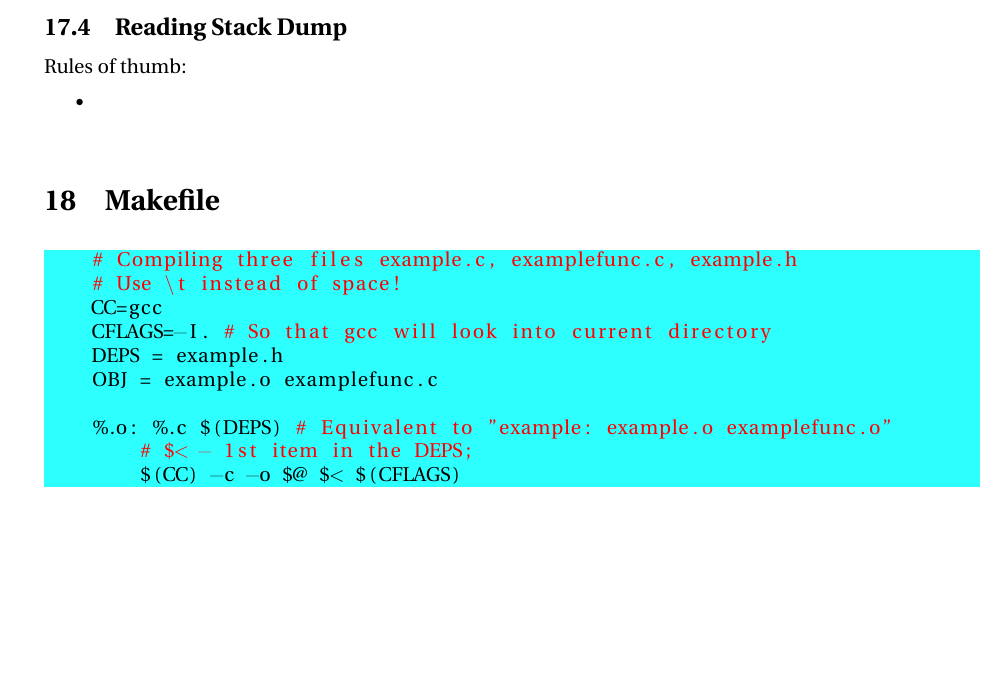
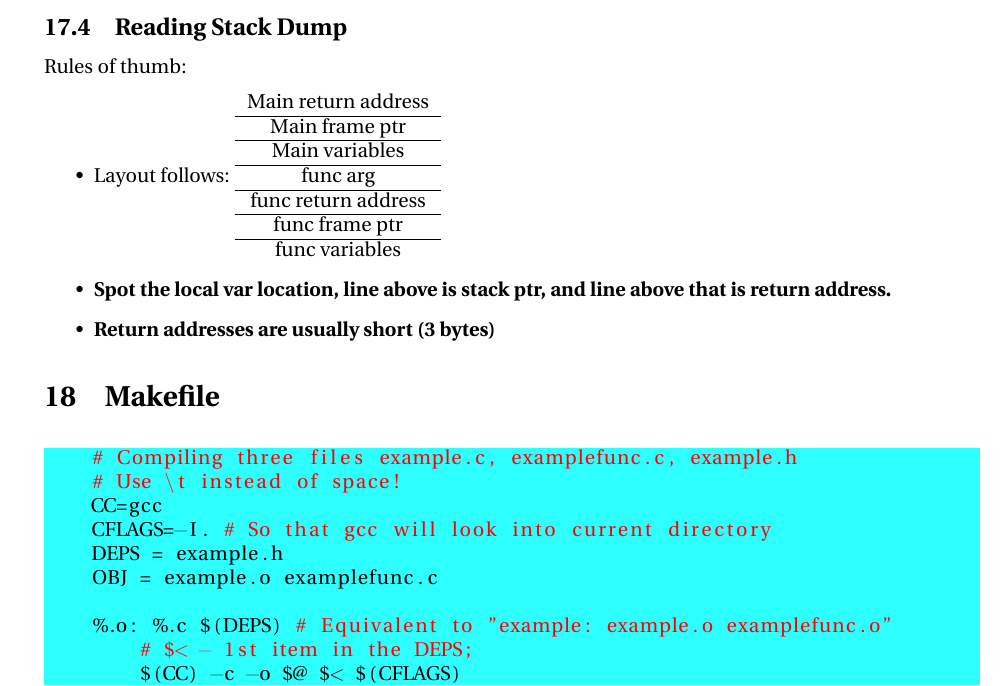
Before and after one commit to theopn/cs240-comprehensive-review, a LaTeX document (CS240_Comprehensive_Review.tex): part of page 15 of 16, cut so that both start at the same text, the shorter picture padded with empty space. Compiled offline with pdfLaTeX.

Commit message:
Stack dump 1/2

```diff
--- a/CS240_Comprehensive_Review.tex
+++ b/CS240_Comprehensive_Review.tex
@@ -746,11 +746,25 @@ Utilize open() and close() func. \textbf{Not closing fd result in file descripto
 \subsection{Reading Stack Dump}
 Rules of thumb:
 \begin{itemize}
-    \item
+    \item Layout follows:
+    \begin{tabular}{c}
+        Main return address\\
+        \hline
+        Main frame ptr\\
+        \hline
+        Main variables\\
+        \hline
+        func arg\\
+        \hline
+        func return address\\
+        \hline
+        func frame ptr\\
+        \hline
+        func variables
+    \end{tabular}
+    \item \textbf{Spot the local var location, line above is stack ptr, and line above that is return address.}
+    \item \textbf{Return addresses are usually short (3 bytes)}
 \end{itemize}
-\begin{lstlisting}
-
-\end{lstlisting}
 
 \section{Makefile}
 \begin{lstlisting}[style=BashStyle]
```
Also changed, not shown: CS240_Comprehensive_Review.pdf.
